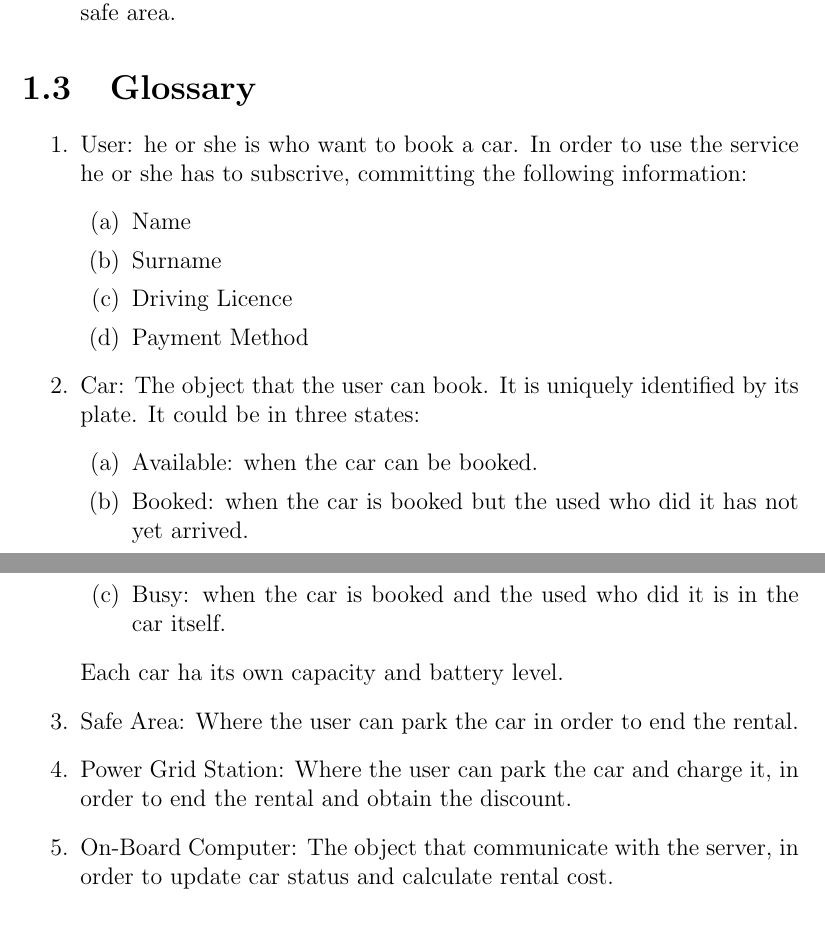
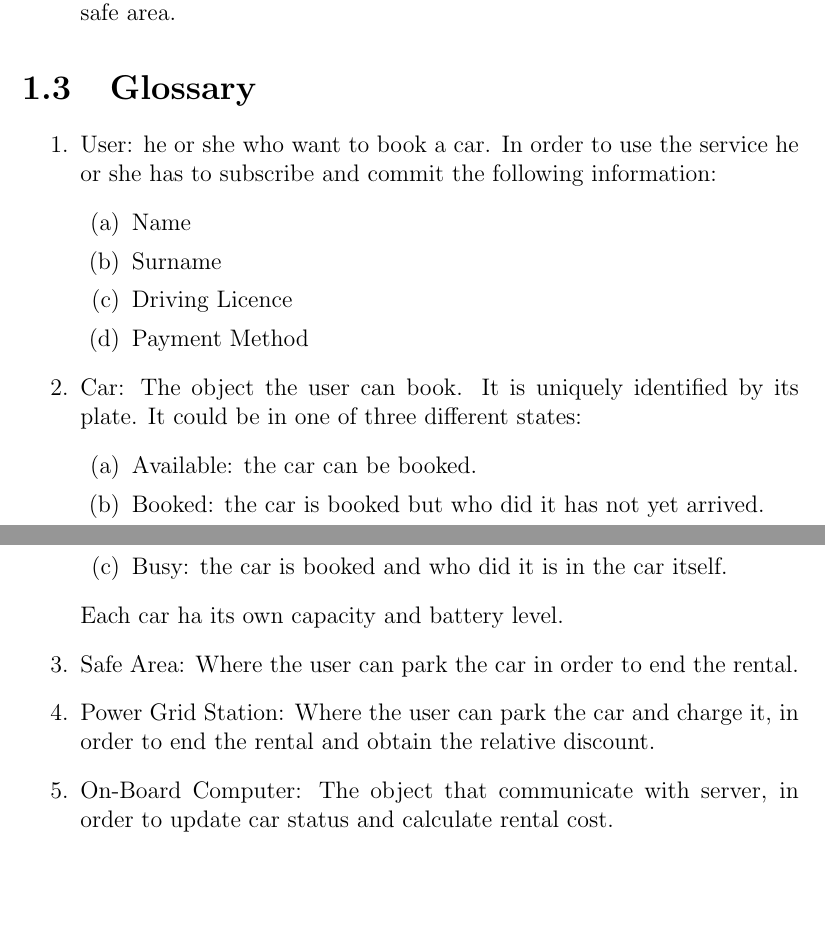
Before and after one commit to marcomiglionico94/Software-Engineering-2-Project, a LaTeX document (src/rasd/main.tex, which reads src/rasd/introduction/glossary.tex): two parts of pages 4 and 5 of 7, joined at a grey line, cut so that both start at the same text, the shorter picture padded with empty space. Compiled offline with pdfLaTeX.

Commit message:
Added first two scenarios
Minor fixing in glossary

```diff
--- a/src/rasd/introduction/glossary.tex
+++ b/src/rasd/introduction/glossary.tex
@@ -1,22 +1,22 @@
 \section{Glossary}
 \begin{enumerate}
-	\item User: he or she is who want to book a car. In order to use the service he or she has to subscrive, committing the following information:
+	\item User: he or she who want to book a car. In order to use the service he or she has to subscribe and commit the following information:
 	\begin{enumerate}
 	\item Name
 	\item Surname
 	\item Driving Licence
 	\item Payment Method
 	\end{enumerate}
-	\item Car: The object that the user can book. It is uniquely identified by its plate. It could be in three states:
+	\item Car: The object the user can book. It is uniquely identified by its plate. It could be in one of three different states:
 	\begin{enumerate}
-	\item Available: when the car can be booked.
-	\item Booked: when the car is booked but the used who did it has not yet arrived.
-	\item Busy: when the car is booked and the used who did it is in the car itself.
+	\item Available: the car can be booked.
+	\item Booked: the car is booked but who did it has not yet arrived.
+	\item Busy: the car is booked and who did it is in the car itself.
 	\end{enumerate}
 	Each car ha its own capacity and battery level.
 	\item Safe Area: Where the user can park the car in order to end the rental.
-	\item Power Grid Station: Where the user can park the car and charge it, in order to end the rental and obtain the discount.
-	\item On-Board Computer: The object that communicate with the server, in order to update car status and calculate rental cost.
+	\item Power Grid Station: Where the user can park the car and charge it, in order to end the rental and obtain the relative discount.
+	\item On-Board Computer: The object that communicate with server, in order to update car status and calculate rental cost.
 
 
 \end{enumerate}
```
Also changed, not shown: src/rasd/scenario identifying/scenario.tex (added, +10 -0 lines).
